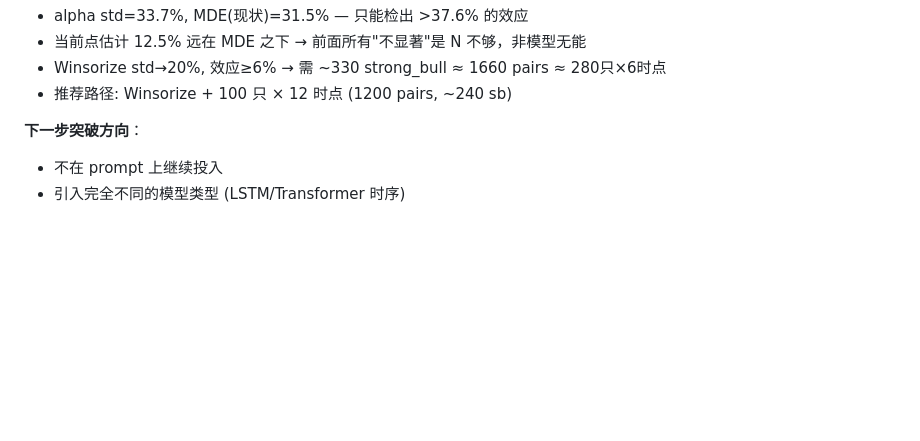
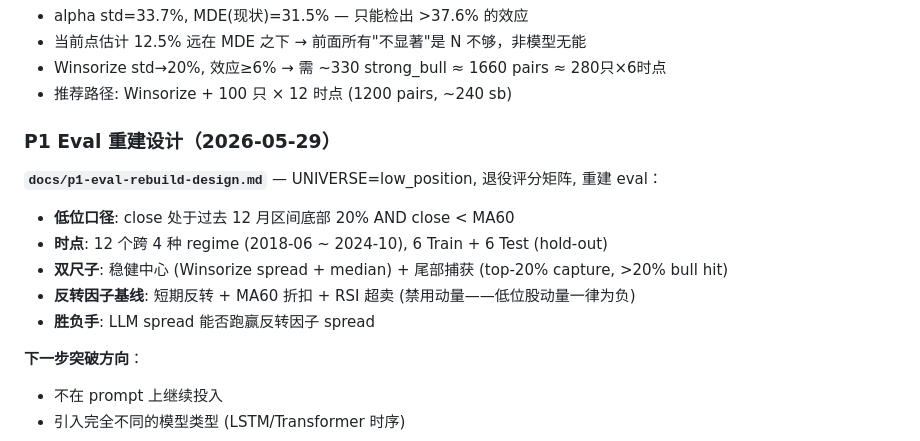
Before and after one commit to yuu-ramsey/eastmoney-monthly, a Markdown page: PROGRESS.md, the part around the change. Drawn GitHub-style; blank space fills up the shorter version.

Commit message:
@ @ p1 eval rebuild design: low_position universe, dual rulers, hold-out, reversal baseline @ @

```diff
--- a/PROGRESS.md
+++ b/PROGRESS.md
@@ -113,6 +113,16 @@ Agent 的结果会丢失，用户重试时需从头跑全部三个 Agent，重
 - 当前点估计 12.5% 远在 MDE 之下 → 前面所有"不显著"是 N 不够，非模型无能
 - Winsorize std→20%, 效应≥6% → 需 ~330 strong_bull ≈ 1660 pairs ≈ 280只×6时点
 - 推荐路径: Winsorize + 100 只 × 12 时点 (1200 pairs, ~240 sb)
+
+### P1 Eval 重建设计（2026-05-29）
+
+**`docs/p1-eval-rebuild-design.md`** — UNIVERSE=low_position, 退役评分矩阵, 重建 eval：
+
+- **低位口径**: close 处于过去 12 月区间底部 20% AND close < MA60
+- **时点**: 12 个跨 4 种 regime (2018-06 ~ 2024-10), 6 Train + 6 Test (hold-out)
+- **双尺子**: 稳健中心 (Winsorize spread + median) + 尾部捕获 (top-20% capture, >20% bull hit)
+- **反转因子基线**: 短期反转 + MA60 折扣 + RSI 超卖 (禁用动量——低位股动量一律为负)
+- **胜负手**: LLM spread 能否跑赢反转因子 spread
 
 **下一步突破方向**：
 - 不在 prompt 上继续投入
```
Also changed, not shown: docs/p1-eval-rebuild-design.md (added, +224 -0 lines).
